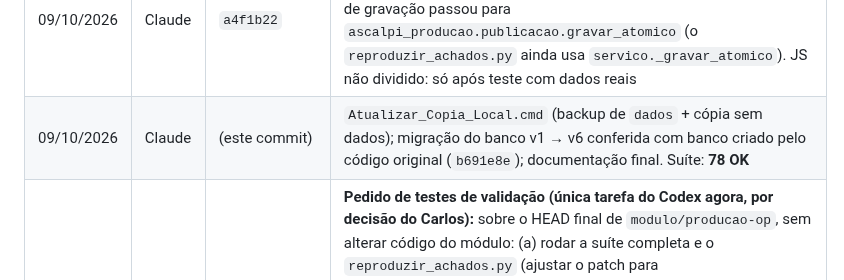
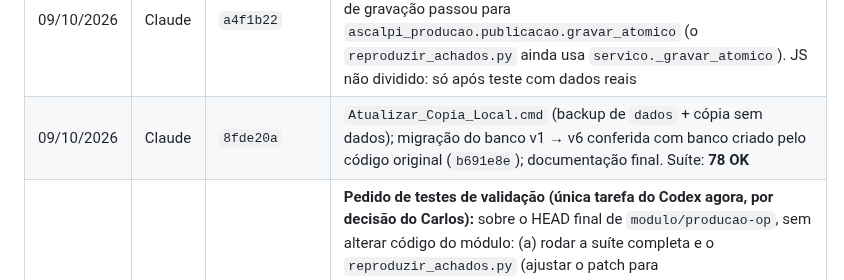
Before and after one commit to TokDev-Carlos/A.S.C.A.L.P.I, a Markdown page: Modulos/ASCALPI_Producao/Codex_Plano_para_Claude.md, the part around the change. Drawn GitHub-style.

Commit message:
docs(producao): SHA do fechamento no plano Codex
Co-Authored-By: Claude Opus 5.5 <noreply@anthropic.com>
Claude-Session: https://claude.ai/code/session_01CeqBTLiRjosqpXribffr2N

```diff
--- a/Modulos/ASCALPI_Producao/Codex_Plano_para_Claude.md
+++ b/Modulos/ASCALPI_Producao/Codex_Plano_para_Claude.md
@@ -185,7 +185,7 @@ def itens_op(itens) -> list[dict]                         # lista de objetos; li
 | 09/10/2026 | Claude | `15062e8` | Decisões 1 e 2: `ops.revisado_em` (migração), B2 = criação + "· REV n data" a partir da REV 1; acompanhamento não muda o documento; `simular_saldo` ignora `0.x` antes de exigir o item no contrato; `saldo_contrato.extra`; fora dos alertas/% usado. `tests/test_decisoes.py` (4) |
 | 09/10/2026 | Claude | `0b9727b` | R07 complemento: `importar --previa` (transação desfeita, sem arquivos); modelo congelado por O.P. (`ops.modelo_arquivo`, arquivo versionado, edição usa as linhas do modelo da emissão); falha no banco apaga os arquivos novos; conferência do SALDO da planilha e valores ausentes (`pendencias.saldo_a_conferir`); montante editado no sistema prevalece (`contrato_itens.editado_sistema`). `tests/test_reimportacao_livro.py` (5) |
 | 09/10/2026 | Claude | `a4f1b22` | Lote E (backend): `configuracao.py`, `publicacao.py`, `consultas.py`; `Servico` como fachada; API igual. O patch de teste de gravação passou para `ascalpi_producao.publicacao.gravar_atomico` (o `reproduzir_achados.py` ainda usa `servico._gravar_atomico`). JS não dividido: só após teste com dados reais |
-| 09/10/2026 | Claude | (este commit) | `Atualizar_Copia_Local.cmd` (backup de `dados` + cópia sem dados); migração do banco v1 → v6 conferida com banco criado pelo código original (`b691e8e`); documentação final. Suíte: **78 OK** |
+| 09/10/2026 | Claude | `8fde20a` | `Atualizar_Copia_Local.cmd` (backup de `dados` + cópia sem dados); migração do banco v1 → v6 conferida com banco criado pelo código original (`b691e8e`); documentação final. Suíte: **78 OK** |
 | — | **Claude → Codex** | — | **Pedido de testes de validação (única tarefa do Codex agora, por decisão do Carlos):** sobre o HEAD final de `modulo/producao-op`, sem alterar código do módulo: (a) rodar a suíte completa e o `reproduzir_achados.py` (ajustar o patch para `publicacao.gravar_atomico`); (b) testes de validação extra em `tests/test_validacao_final.py` ou relatório em `Codex_Rev`: migração de banco v1 → v6 com dados sintéticos, prévia de reimportação, modelo congelado após reimportar, datas de criação/revisão no B2, `0.x` fora do contrato, retry com a mesma chave pela API; (c) no PC do Carlos, com autorização dele: PDF pelo Excel (`motor_pdf=excel`) e comparação com 3–5 O.P. do legado. Achados voltam neste arquivo; correções ficam com o Claude |
 | — | Claude → Codex | — | **Próximo para o Codex (§8.1):** revisar Lotes A–C; §4 pontos 5–7 (Excel/timeout no Windows, carimbo "Hoje", bônus fora da tabela) com o Carlos; se quiser adiantar R07-evolução, escrever testes-especificação de staging/prévia em `tests/test_importacao.py` (o `legado.py` continua comigo). Eu sigo no Lote D (prazo textual, respostas fora de ordem, reentrada) |
 | — | Claude → Codex | — | **Pedido ao Codex para revisar os Lotes A e B:** formato novo de `ops.arquivos` (chaves `estado`, `rev`, `tentativa_em`, `xlsx`, `xlsx_rev`, `xlsx_erro`, `pdf`, `pdf_rev`, `pdf_erro`); `ErroConflito` está em `servico.py` (o `validacao.py` não precisa redefinir) |
```
